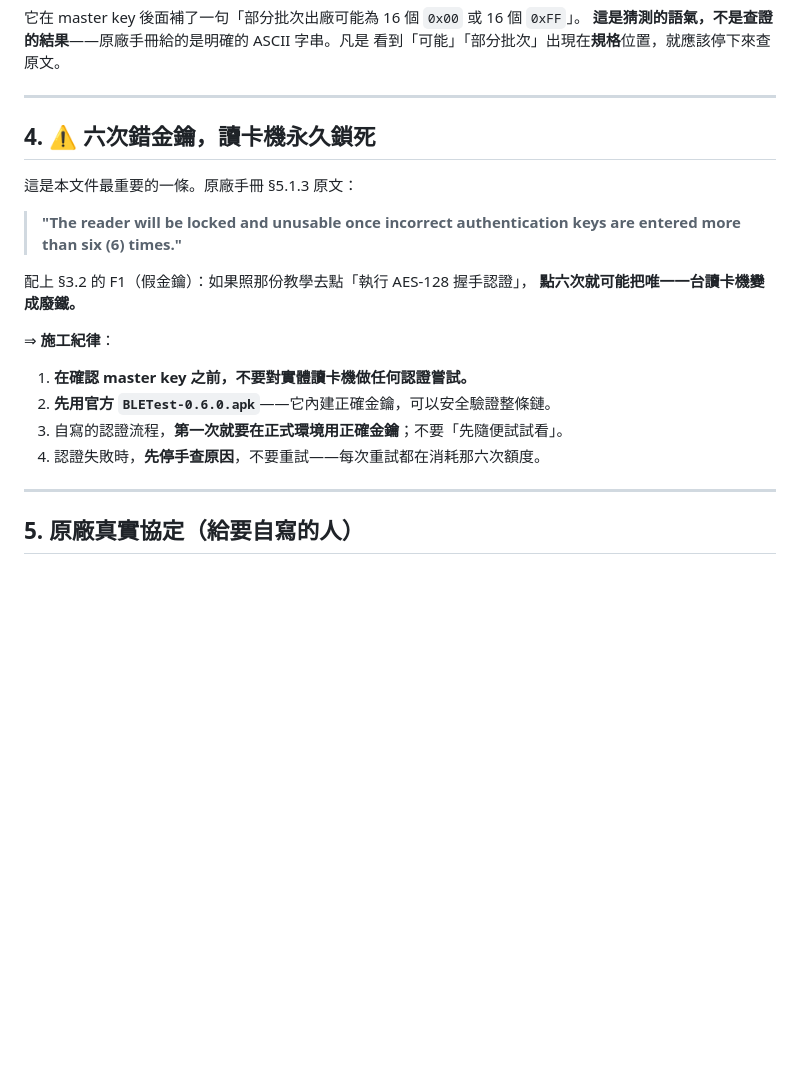
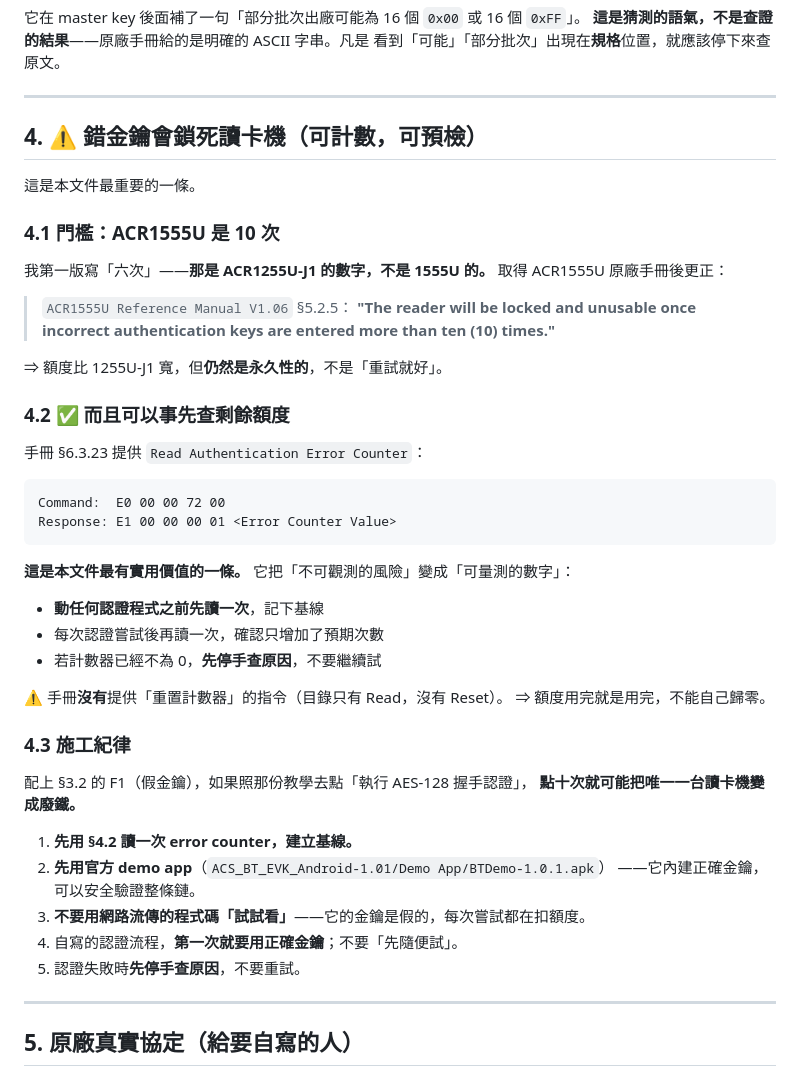
Before and after one commit to Chonwai/NFC_LinkCard_Event_Admin_App_Expo, a Markdown page: docs/research/21-web-bluetooth-and-tablet-only-verdict.md, the part around the change. GitHub-like rendering; blank space fills up the shorter version.

Commit message:
docs(research): correct the lock threshold and add the error counter check
The first version said six wrong keys would lock the reader. That figure came
from the ACR1255U-J1 manual; the ACR1555U manual supplied by the vendor says
ten. Getting this wrong in either direction is bad, so the number is now
sourced to the right document.

More useful: 6.3.23 Read Authentication Error Counter (E0 00 00 72 00) lets the
counter be read before and after each attempt, which turns an unobservable
risk into a number you can watch. The manual has no reset command, so the
budget cannot be restored - which is the argument for reading it first.

````diff
--- a/docs/research/21-web-bluetooth-and-tablet-only-verdict.md
+++ b/docs/research/21-web-bluetooth-and-tablet-only-verdict.md
@@ -132,22 +132,50 @@
 
 ---
 
-## 4. ⚠️ 六次錯金鑰，讀卡機永久鎖死
+## 4. ⚠️ 錯金鑰會鎖死讀卡機（可計數，可預檢）
 
-這是本文件最重要的一條。原廠手冊 §5.1.3 原文：
+這是本文件最重要的一條。
 
-> **"The reader will be locked and unusable once incorrect authentication keys are
-> entered more than six (6) times."**
+### 4.1 門檻：ACR1555U 是 **10 次**
 
-配上 §3.2 的 F1（假金鑰）：如果照那份教學去點「執行 AES-128 握手認證」，
-**點六次就可能把唯一一台讀卡機變成廢鐵。**
+我第一版寫「六次」——**那是 ACR1255U-J1 的數字，不是 1555U 的。**
+取得 ACR1555U 原廠手冊後更正：
 
-⇒ **施工紀律**：
+> `ACR1555U Reference Manual V1.06` §5.2.5：
+> **"The reader will be locked and unusable once incorrect authentication keys
+> are entered more than ten (10) times."**
 
-1. **在確認 master key 之前，不要對實體讀卡機做任何認證嘗試。**
-2. **先用官方 `BLETest-0.6.0.apk`**——它內建正確金鑰，可以安全驗證整條鏈。
-3. 自寫的認證流程，**第一次就要在正式環境用正確金鑰**；不要「先隨便試試看」。
-4. 認證失敗時，**先停手查原因**，不要重試——每次重試都在消耗那六次額度。
+⇒ 額度比 1255U-J1 寬，但**仍然是永久性的**，不是「重試就好」。
+
+### 4.2 ✅ 而且可以事先查剩餘額度
+
+手冊 §6.3.23 提供 `Read Authentication Error Counter`：
+
+```
+Command:  E0 00 00 72 00
+Response: E1 00 00 00 01 <Error Counter Value>
+```
+
+**這是本文件最有實用價值的一條。** 它把「不可觀測的風險」變成「可量測的數字」：
+
+- **動任何認證程式之前先讀一次**，記下基線
+- 每次認證嘗試後再讀一次，確認只增加了預期次數
+- 若計數器已經不為 0，**先停手查原因**，不要繼續試
+
+⚠️ 手冊**沒有**提供「重置計數器」的指令（目錄只有 Read，沒有 Reset）。
+⇒ 額度用完就是用完，不能自己歸零。
+
+### 4.3 施工紀律
+
+配上 §3.2 的 F1（假金鑰），如果照那份教學去點「執行 AES-128 握手認證」，
+**點十次就可能把唯一一台讀卡機變成廢鐵。**
+
+1. **先用 §4.2 讀一次 error counter，建立基線。**
+2. **先用官方 demo app**（`ACS_BT_EVK_Android-1.01/Demo App/BTDemo-1.0.1.apk`）
+   ——它內建正確金鑰，可以安全驗證整條鏈。
+3. **不要用網路流傳的程式碼「試試看」**——它的金鑰是假的，每次嘗試都在扣額度。
+4. 自寫的認證流程，**第一次就要用正確金鑰**；不要「先隨便試」。
+5. 認證失敗時**先停手查原因**，不要重試。
 
 ---
 
````
